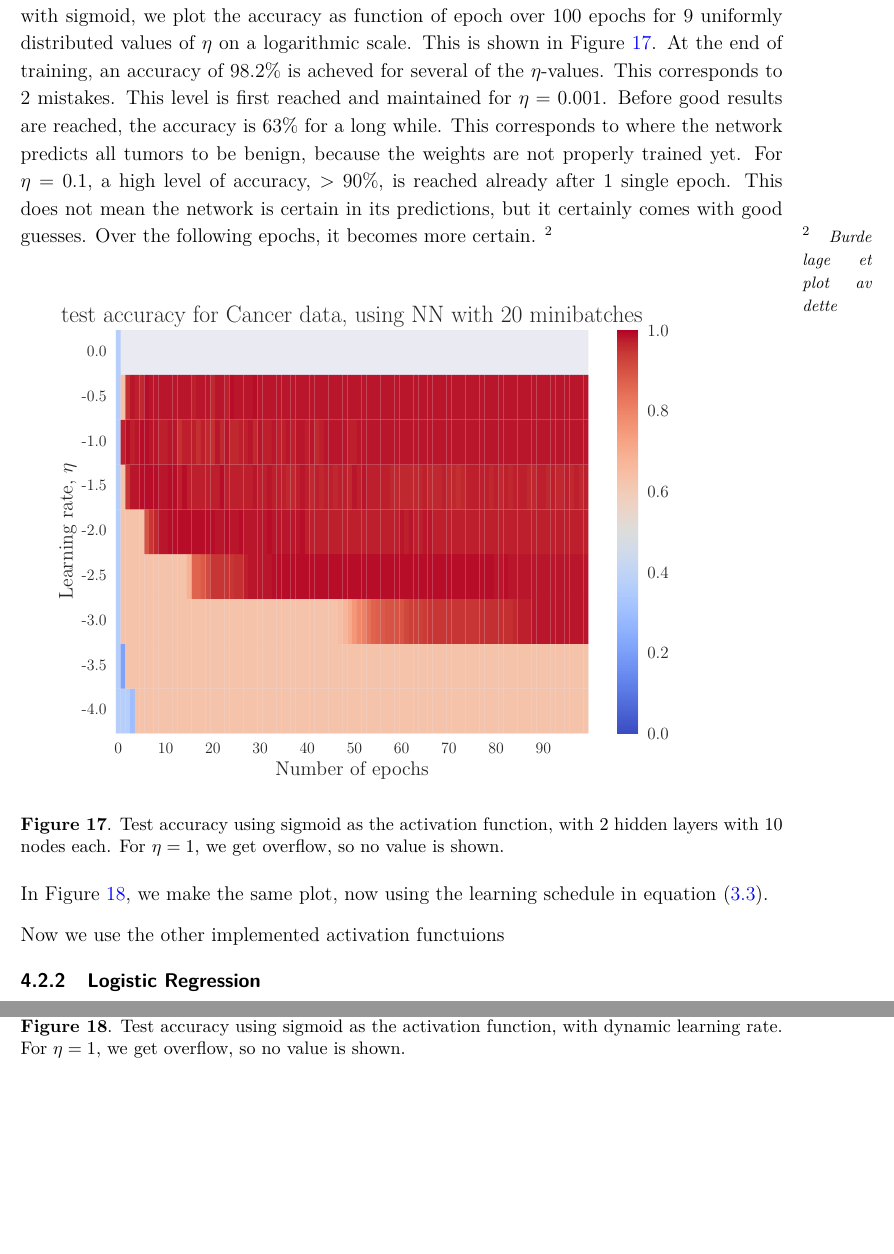
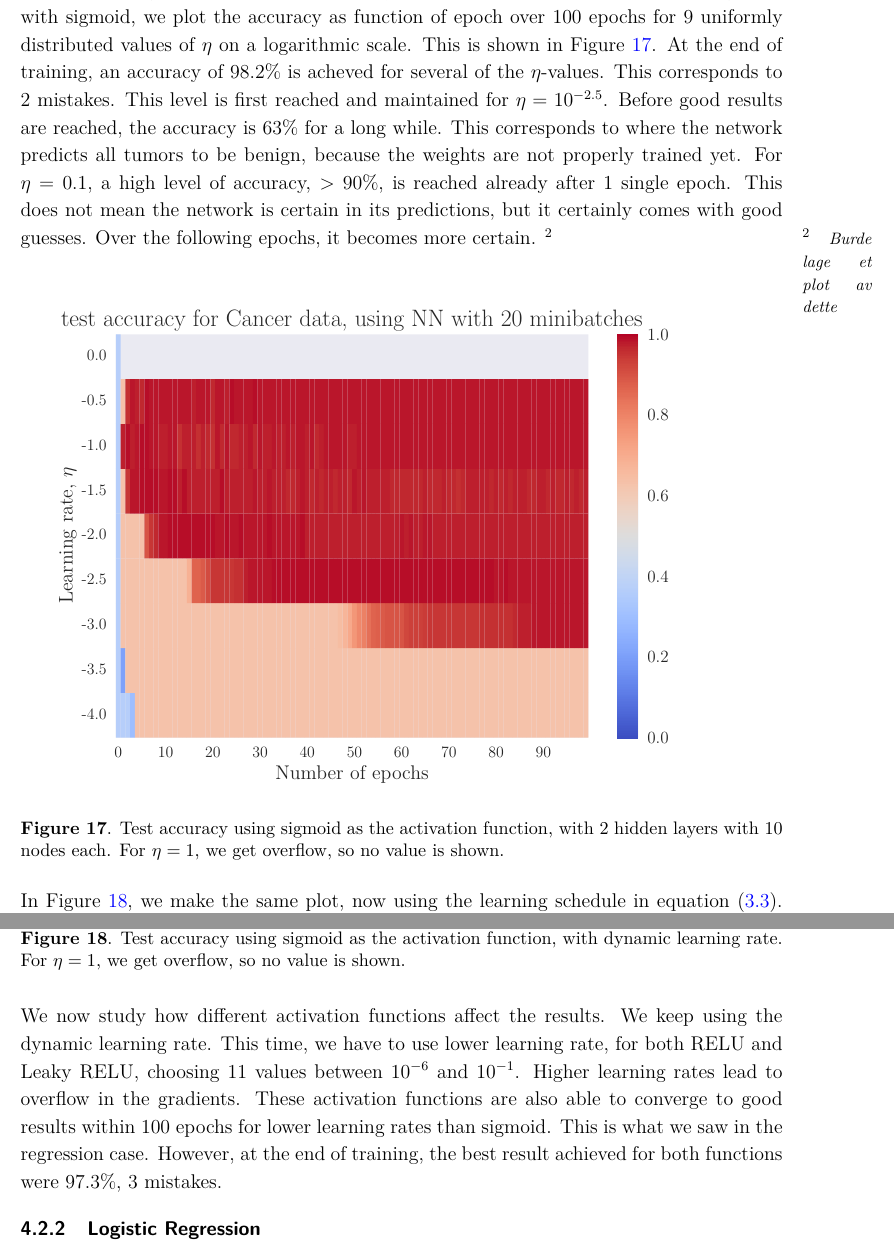
Before and after one commit to sigurdru/FYS-STK4155-Applied-Data-Analysis-and-Machine-Learning, a LaTeX document (project2/tex/project2.tex): two parts of pages 36 and 37 of 44, joined at a grey line, cut so that both start at the same text, the shorter picture padded with empty space. Compiled offline with pdfLaTeX.

Commit message:
update tex

```diff
--- a/project2/tex/project2.tex
+++ b/project2/tex/project2.tex
@@ -526,7 +526,7 @@ Lastly, we study the regularization parameter $\lambda$. Using the same $\eta$ v
 \subsubsection{Feed Forward Neural Network}
 
 
-Again we first want to make sure our neural network actually learns, and study how fast it does this. Using a network with 2 hidden layers with 10 nodes in each, and activating them with sigmoid, we plot the accuracy as function of epoch over 100 epochs for 9 uniformly distributed values of $\eta$ on a logarithmic scale. This is shown in Figure \ref{fig:NN_Cancer_sigmoid}. At the end of training, an accuracy of $98.2\%$ is acheved for several of the $\eta$-values. This corresponds to 2 mistakes. This level is first reached and maintained for $\eta=0.001$. Before good results are reached, the accuracy is $63\%$ for a long while. This corresponds to where the network predicts all tumors to be benign, because the weights are not properly trained yet. For $\eta=0.1$, a high level of accuracy, $>90\%$, is reached already after 1 single epoch. This does not mean the network is certain in its predictions, but it certainly comes with good guesses. Over the following epochs, it becomes more certain.
+Again we first want to make sure our neural network actually learns, and study how fast it does this. Using a network with 2 hidden layers with 10 nodes in each, and activating them with sigmoid, we plot the accuracy as function of epoch over 100 epochs for 9 uniformly distributed values of $\eta$ on a logarithmic scale. This is shown in Figure \ref{fig:NN_Cancer_sigmoid}. At the end of training, an accuracy of $98.2\%$ is acheved for several of the $\eta$-values. This corresponds to 2 mistakes. This level is first reached and maintained for $\eta=10^{-2.5}$. Before good results are reached, the accuracy is $63\%$ for a long while. This corresponds to where the network predicts all tumors to be benign, because the weights are not properly trained yet. For $\eta=0.1$, a high level of accuracy, $>90\%$, is reached already after 1 single epoch. This does not mean the network is certain in its predictions, but it certainly comes with good guesses. Over the following epochs, it becomes more certain.
 \sn{Burde lage et plot av dette}
 
 \begin{figure}[h]
@@ -534,14 +534,15 @@ Again we first want to make sure our neural network actually learns, and study h
 	\caption{Test accuracy using sigmoid as the activation function, with 2 hidden layers with 10 nodes each. For $\eta=1$, we get overflow, so no value is shown. }\label{fig:NN_Cancer_sigmoid}
 \end{figure}
 
-In Figure \ref{fig:NN_Cancer_sigmoid_dynam_eta}, we make the same plot, now using the learning schedule in equation \eqref{eq:learning_schedule}.
+In Figure \ref{fig:NN_Cancer_sigmoid_dynam_eta}, we make the same plot, now using the learning schedule in equation \eqref{eq:learning_schedule}. This looks very similar to Figure \ref{fig:NN_Cancer_sigmoid}, though one obvious difference is that for $\eta=10^{-3}$ 100 epochs is not enough for it to converge. Using the static learning rate, this learning rate only gets good results after about 50 epochs, so this could be expected. The best result is $99.1\%$, corresponding to 1 mistake, again for $\eta=10^{-2.5}$. This is higher than when using the static learning rate.
 
 \begin{figure}[h]
 	\includegraphics[width=\linewidth]{plots/NN_Cancer__epochs_dynamic_eta__test_accuracy__354289.pdf}
 	\caption{Test accuracy using sigmoid as the activation function, with dynamic learning rate. For $\eta=1$, we get overflow, so no value is shown. }\label{fig:NN_Cancer_sigmoid_dynam_eta}
 \end{figure}
 
-Now we use the other implemented activation functuions
+We now study how different activation functions affect the results. We keep using the dynamic learning rate. This time, we have to use lower learning rate, for both RELU and Leaky RELU, choosing 11 values between $10^{-6}$ and $10^{-1}$. Higher learning rates lead to overflow in the gradients. These activation functions are also able to converge to good results within 100 epochs for lower learning rates than sigmoid. This is what we saw in the regression case. However, at the end of training, the best result achieved for both functions were $97.3\%$, 3 mistakes.
+
 
 \begin{figure}[h]
 	\includegraphics[width=\linewidth]{plots/NN_Cancer__epochs_dynamic_eta__test_accuracy__relu__539592.pdf}
```
Also changed, not shown: project2/tex/project2.pdf.
